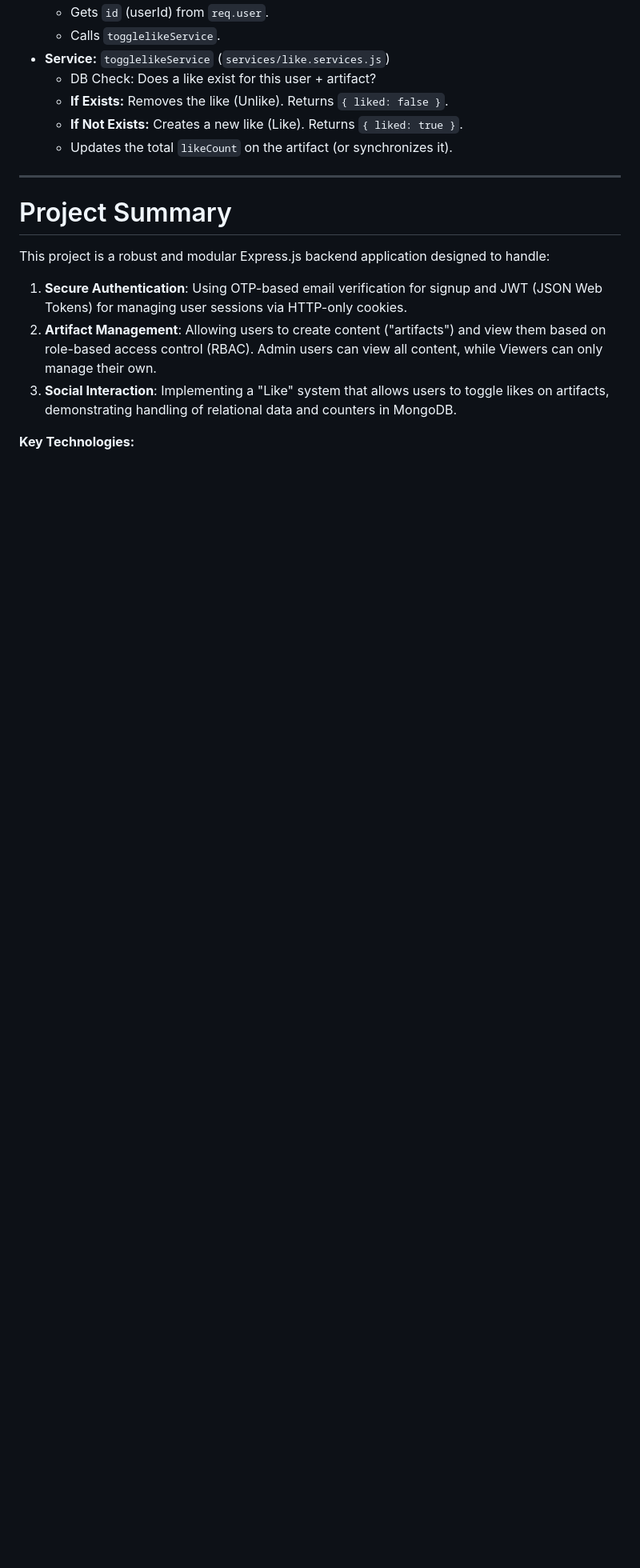
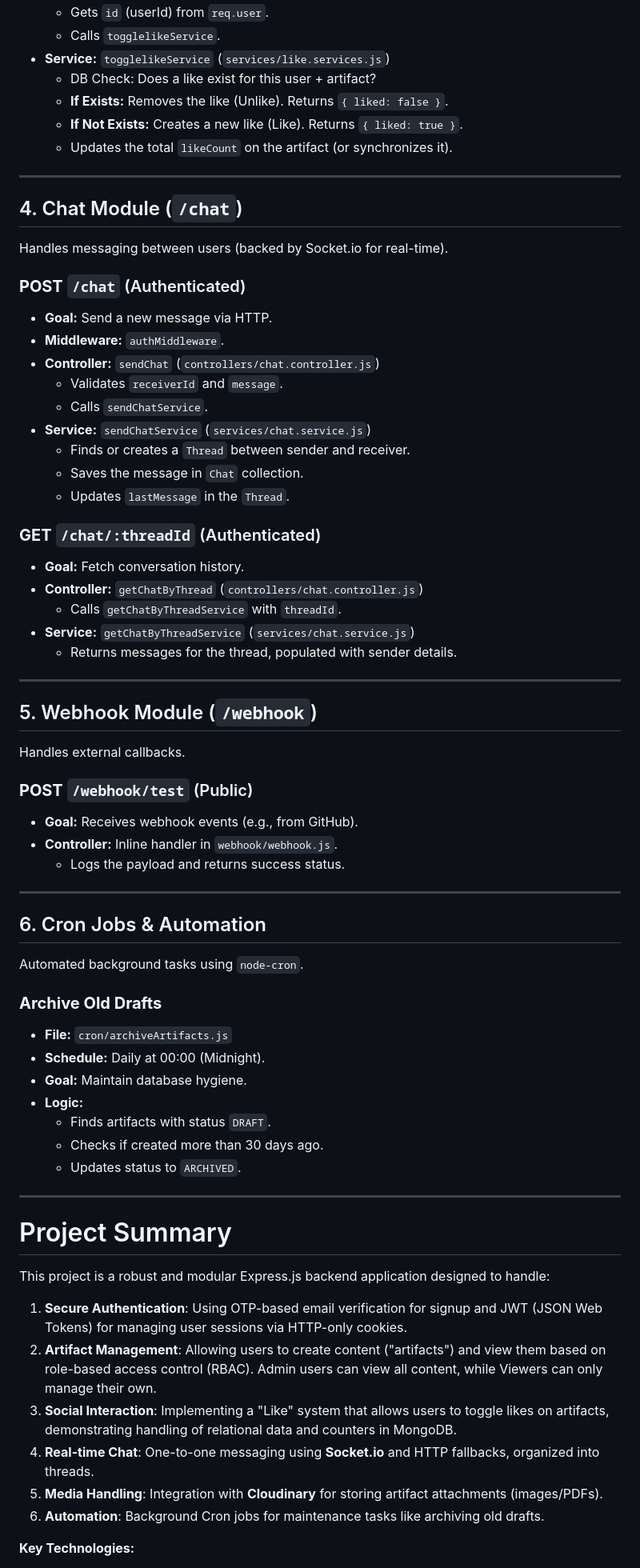
Before and after one commit to animeshtripathii/CMS, a Markdown page: Readme.md, the part around one of its changes. Shown at 80% size. Rendered like a GitHub page; blank space fills up the shorter version.

```diff
--- a/Readme.md
+++ b/Readme.md
@@ -97,6 +99,56 @@ Handles toggling likes on artifacts.
 
 ---
 
+## 4. Chat Module (`/chat`)
+
+Handles messaging between users (backed by Socket.io for real-time).
+
+### **POST** `/chat` (Authenticated)
+- **Goal:** Send a new message via HTTP.
+- **Middleware:** `authMiddleware`.
+- **Controller:** `sendChat` (`controllers/chat.controller.js`)
+  - Validates `receiverId` and `message`.
+  - Calls `sendChatService`.
+- **Service:** `sendChatService` (`services/chat.service.js`)
+  - Finds or creates a `Thread` between sender and receiver.
+  - Saves the message in `Chat` collection.
+  - Updates `lastMessage` in the `Thread`.
+
+### **GET** `/chat/:threadId` (Authenticated)
+- **Goal:** Fetch conversation history.
+- **Controller:** `getChatByThread` (`controllers/chat.controller.js`)
+  - Calls `getChatByThreadService` with `threadId`.
+- **Service:** `getChatByThreadService` (`services/chat.service.js`)
+  - Returns messages for the thread, populated with sender details.
+
+---
+
+## 5. Webhook Module (`/webhook`)
+
+Handles external callbacks.
+
+### **POST** `/webhook/test` (Public)
+- **Goal:** Receives webhook events (e.g., from GitHub).
+- **Controller:** Inline handler in `webhook/webhook.js`.
+  - Logs the payload and returns success status.
+
+---
+
+## 6. Cron Jobs & Automation
+
+Automated background tasks using `node-cron`.
+
+### **Archive Old Drafts**
+- **File:** `cron/archiveArtifacts.js`
+- **Schedule:** Daily at 00:00 (Midnight).
+- **Goal:** Maintain database hygiene.
+- **Logic:**
+  - Finds artifacts with status `DRAFT`.
+  - Checks if created more than 30 days ago.
+  - Updates status to `ARCHIVED`.
+
+---
+
 # Project Summary
 
 This project is a robust and modular Express.js backend application designed to handle:
@@ -104,6 +156,9 @@ This project is a robust and modular Express.js backend application designed to
 1.  **Secure Authentication**: Using OTP-based email verification for signup and JWT (JSON Web Tokens) for managing user sessions via HTTP-only cookies.
 2.  **Artifact Management**: Allowing users to create content ("artifacts") and view them based on role-based access control (RBAC). Admin users can view all content, while Viewers can only manage their own.
 3.  **Social Interaction**: Implementing a "Like" system that allows users to toggle likes on artifacts, demonstrating handling of relational data and counters in MongoDB.
+4.  **Real-time Chat**: One-to-one messaging using **Socket.io** and HTTP fallbacks, organized into threads.
+5.  **Media Handling**: Integration with **Cloudinary** for storing artifact attachments (images/PDFs).
+6.  **Automation**: Background Cron jobs for maintenance tasks like archiving old drafts.
 
 **Key Technologies:**
 -   **Node.js & Express**: Core server framework.
```
Also changed, not shown: other parts of Readme.md (+10 -5 lines).
